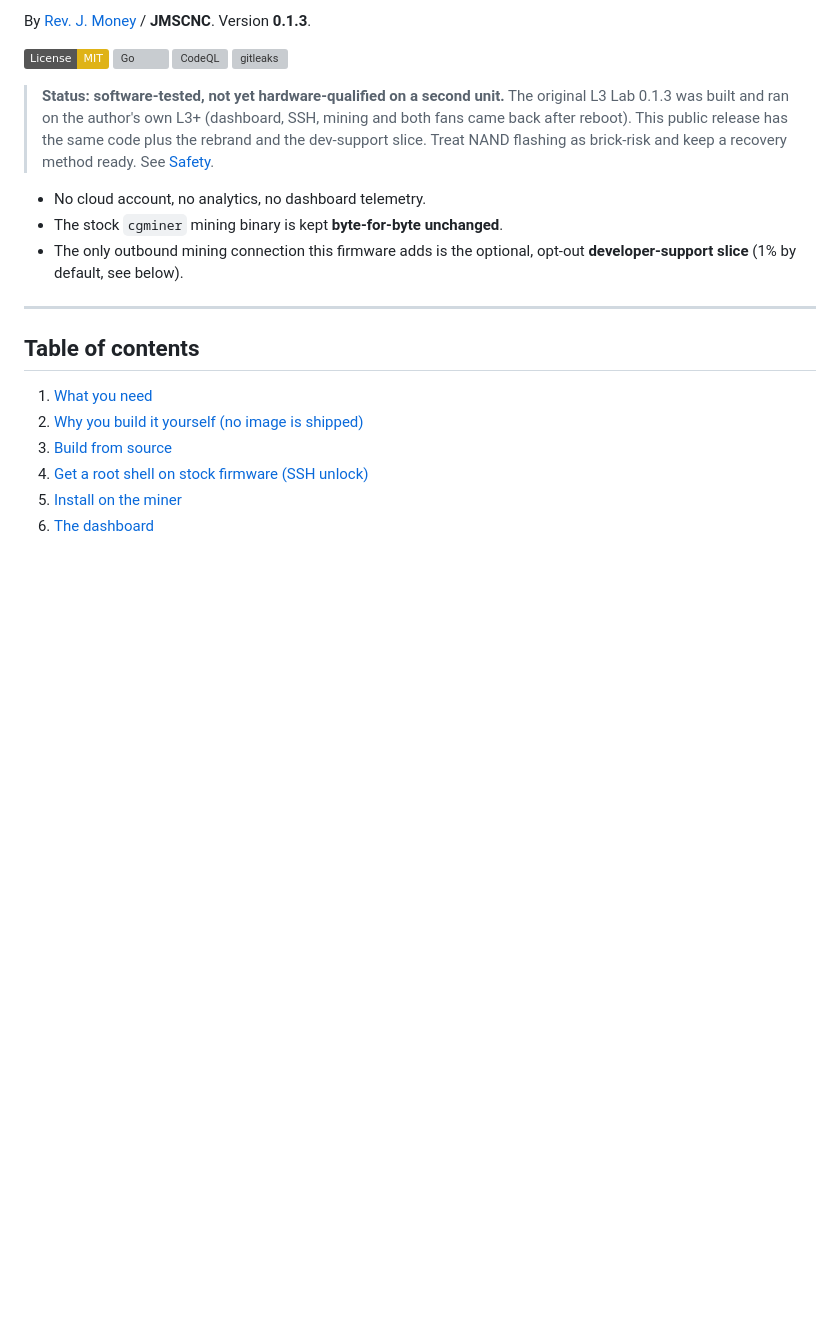
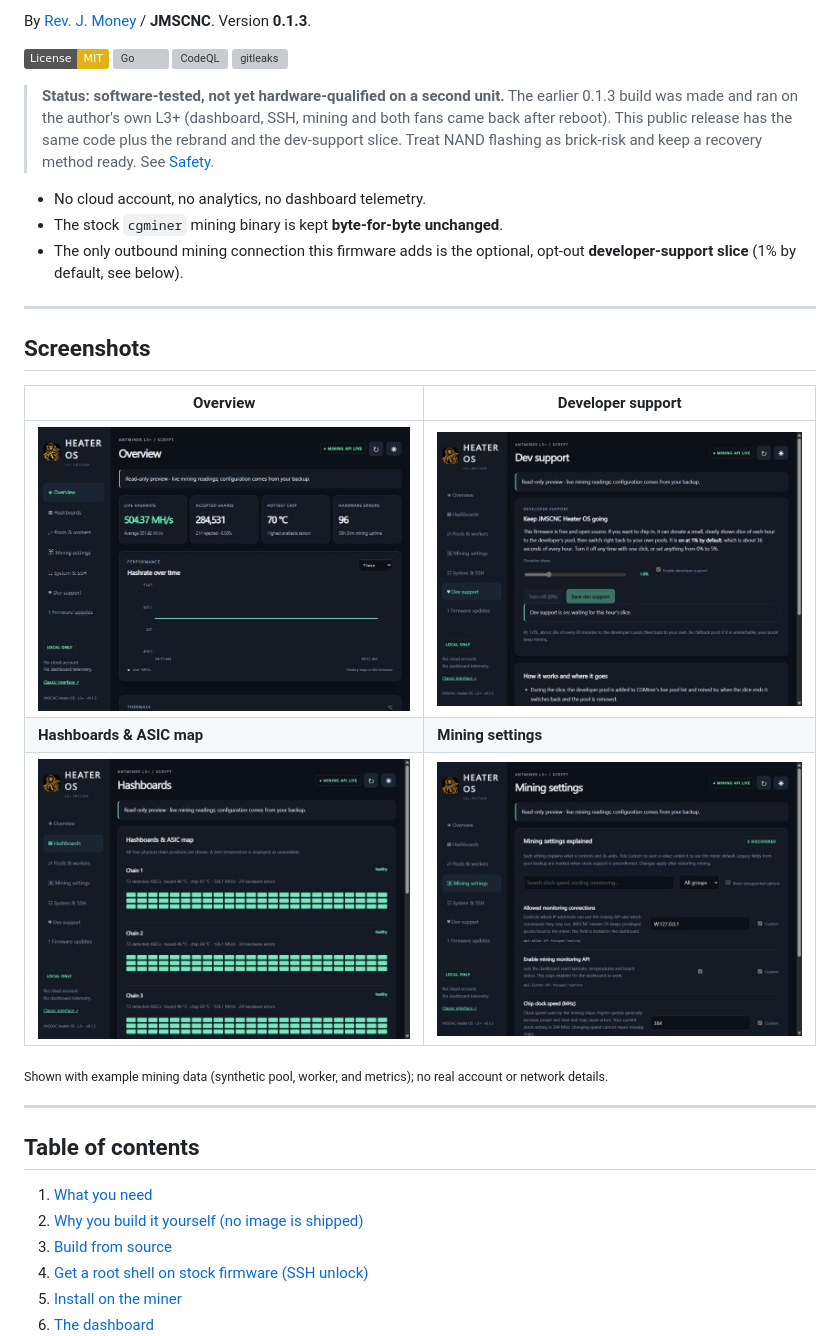
Before and after one commit to revjmoney/jmscnc-heater-os-l3, a Markdown page: README.md, the part around the change. GitHub-like rendering; pictures changed too: docs/screenshots/dev-support.jpg (added), docs/screenshots/hashboards.jpg (added), docs/screenshots/mining-settings.jpg (added); badges without logos; blank space fills up the shorter version; grey boxes are pictures that could not be loaded.

```diff
--- a/README.md
+++ b/README.md
@@ -14,7 +14,7 @@ By [Rev. J. Money](https://jmscnc.com) / **JMSCNC**. Version **0.1.3**.
 [![gitleaks](https://github.com/revjmoney/jmscnc-heater-os-l3/actions/workflows/gitleaks.yml/badge.svg)](https://github.com/revjmoney/jmscnc-heater-os-l3/actions/workflows/gitleaks.yml)
 
 > **Status: software-tested, not yet hardware-qualified on a second unit.** The
-> original L3 Lab 0.1.3 was built and ran on the author's own L3+ (dashboard,
+> earlier 0.1.3 build was made and ran on the author's own L3+ (dashboard,
 > SSH, mining and both fans came back after reboot). This public release has the
 > same code plus the rebrand and the dev-support slice. Treat NAND flashing as
 > brick-risk and keep a recovery method ready. See [Safety](#safety-and-recovery).
@@ -23,6 +23,18 @@ By [Rev. J. Money](https://jmscnc.com) / **JMSCNC**. Version **0.1.3**.
 - The stock `cgminer` mining binary is kept **byte-for-byte unchanged**.
 - The only outbound mining connection this firmware adds is the optional,
   opt-out **developer-support slice** (1% by default, see below).
+
+---
+
+## Screenshots
+
+| Overview | Developer support |
+|---|---|
+| [![Overview](docs/screenshots/overview.jpg)](docs/screenshots/overview.jpg) | [![Developer support](docs/screenshots/dev-support.jpg)](docs/screenshots/dev-support.jpg) |
+| **Hashboards & ASIC map** | **Mining settings** |
+| [![Hashboards](docs/screenshots/hashboards.jpg)](docs/screenshots/hashboards.jpg) | [![Mining settings](docs/screenshots/mining-settings.jpg)](docs/screenshots/mining-settings.jpg) |
+
+<sub>Shown with example mining data (synthetic pool, worker, and metrics); no real account or network details.</sub>
 
 ---
 
```
Also changed, not shown: 3 other files.
